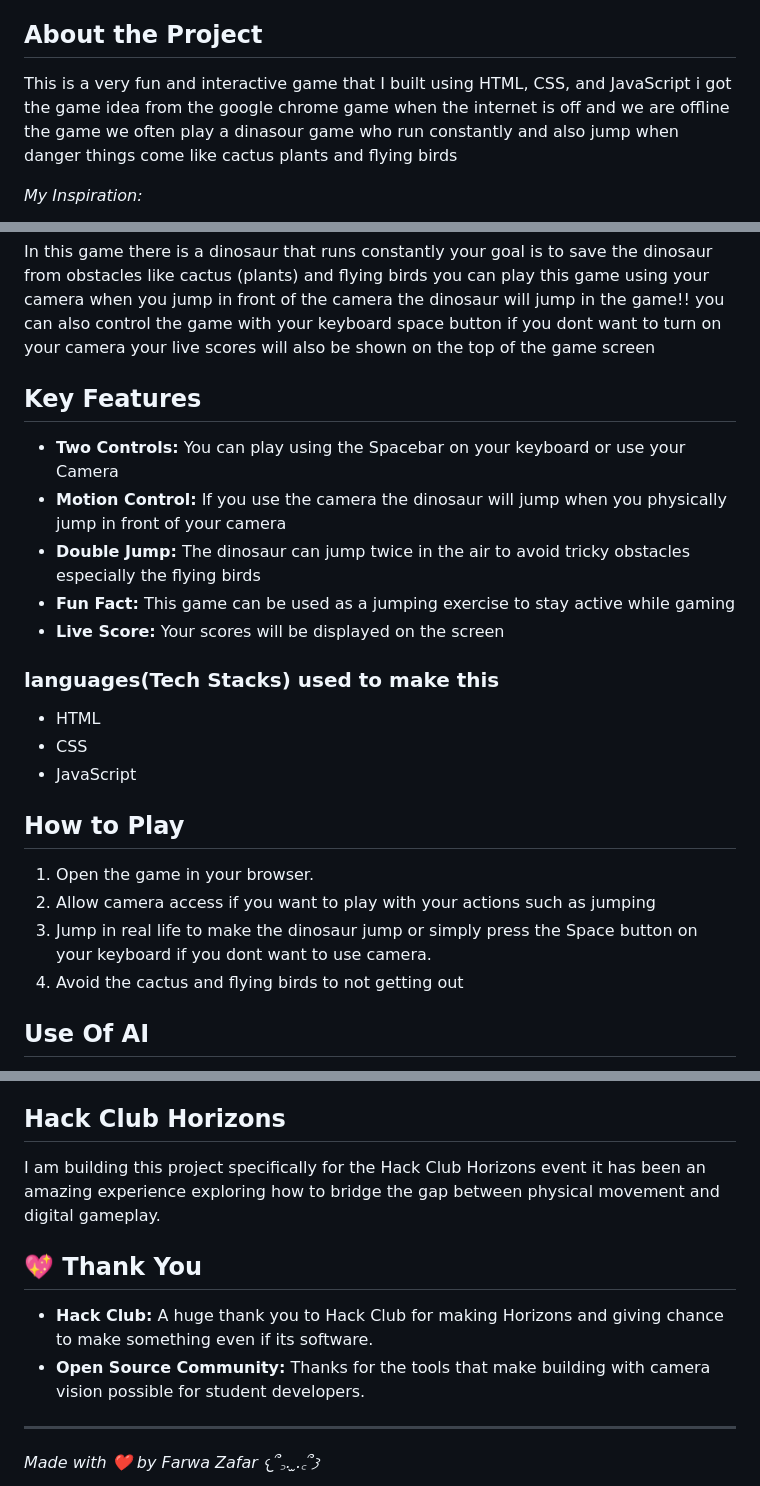
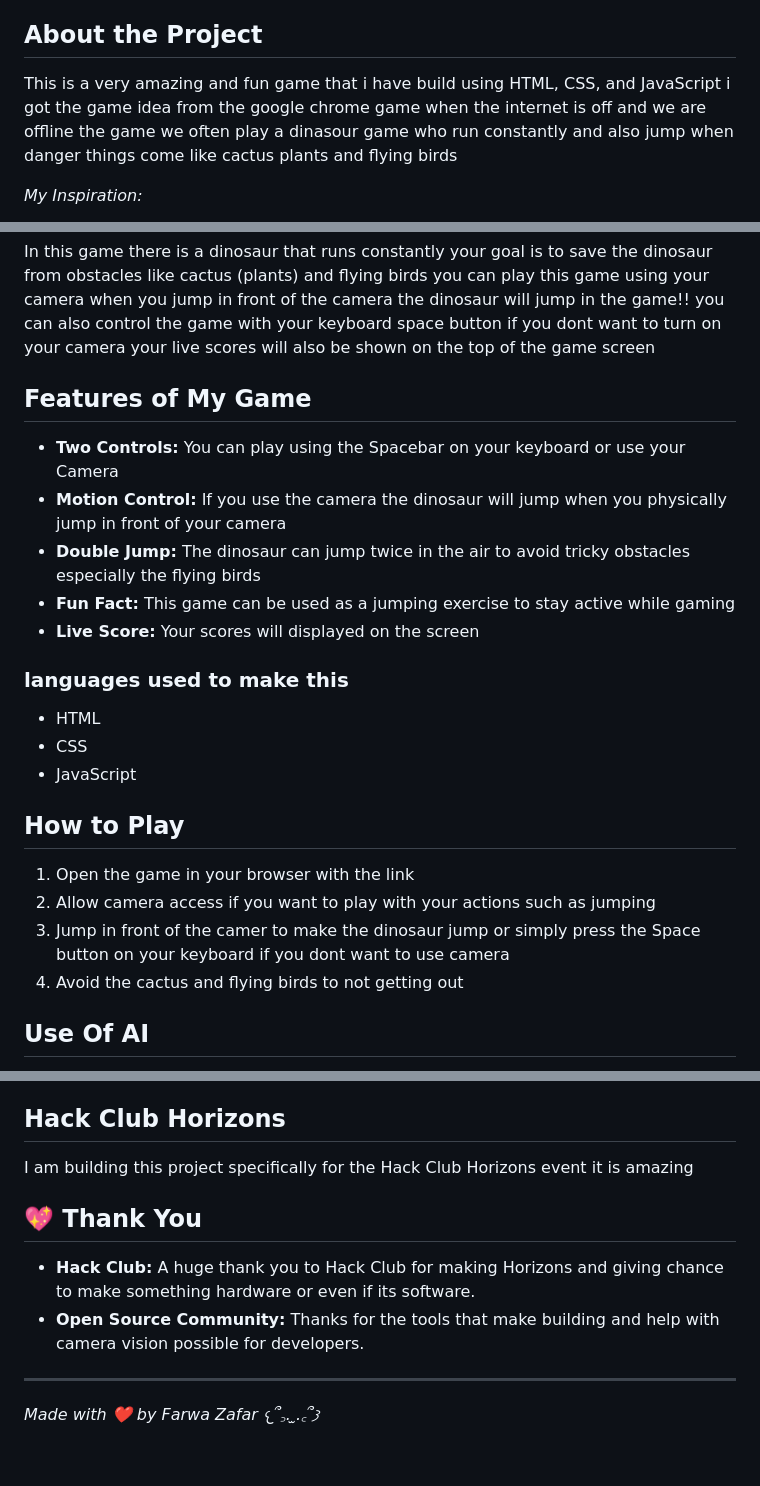
Before and after one commit to povfarwa/DinoRun-Game, a Markdown page: README.md, 3 parts joined by grey strips. Drawn GitHub-style; blank space fills up the shorter version.

Commit message:
Revise README for clarity and grammar improvements
Updated the README to improve clarity and fix typos.

```diff
--- a/README.md
+++ b/README.md
@@ -4,7 +4,7 @@ Hello!! I am Farwa Zafar i am 14-year-old from Pakistan and i am in 9 grade i lo
 
 ## About the Project
 
-This is a very fun and interactive game that I built using HTML, CSS, and JavaScript i got the game idea from the google chrome game when the internet is off and we are offline the game we often play a dinasour game who run constantly and also jump when danger things come like cactus plants and flying birds
+This is a very amazing and fun game that i have build using HTML, CSS, and JavaScript i got the game idea from the google chrome game when the internet is off and we are offline the game we often play a dinasour game who run constantly and also jump when danger things come like cactus plants and flying birds
 
 *My Inspiration:*
 
@@ -12,22 +12,22 @@ This is a very fun and interactive game that I built using HTML, CSS, and JavaSc
 
 In this game there is a dinosaur that runs constantly your goal is to save the dinosaur from obstacles like cactus (plants) and flying birds you can play this game using your camera when you jump in front of the camera the dinosaur will jump in the game!! you can also control the game with your keyboard space button if you dont want to turn on your camera your live scores will also be shown on the top of the game screen
 
-## Key Features
+## Features of My Game
 * **Two Controls:** You can play using the Spacebar on your keyboard or use your Camera
 * **Motion Control:** If you use the camera the dinosaur will jump when you physically jump in front of your camera
 * **Double Jump:** The dinosaur can jump twice in the air to avoid tricky obstacles especially the flying birds
 * **Fun Fact:** This game can be used as a jumping exercise to stay active while gaming
-* **Live Score:** Your scores will be displayed on the screen
+* **Live Score:** Your scores will displayed on the screen
 
-### languages(Tech Stacks) used to make this
+### languages used to make this
 * HTML
 * CSS
 * JavaScript
 
 ## How to Play
-1. Open the game in your browser.
+1. Open the game in your browser with the link
 2. Allow camera access if you want to play with your actions such as jumping
-3. Jump in real life to make the dinosaur jump or simply press the Space button on your keyboard if you dont want to use camera.
+3. Jump in front of the camer to make the dinosaur jump or simply press the Space button on your keyboard if you dont want to use camera
 4. Avoid the cactus and flying birds to not getting out
 
 ## Use Of AI
@@ -53,11 +53,11 @@ https://dino-run-game-gray.vercel.app/
 I make it live with the help of Vercel. Vercel helps you to make your ewbsite live then you can copy your link and if you send some that link they will also be able to view that
 
 ## Hack Club Horizons
-I am building this project specifically for the Hack Club Horizons event it has been an amazing experience exploring how to bridge the gap between physical movement and digital gameplay.
+I am building this project specifically for the Hack Club Horizons event it is amazing
 
 ## 💖 Thank You
-* **Hack Club:** A huge thank you to Hack Club for making Horizons and giving chance to make something even if its software.
-* **Open Source Community:** Thanks for the tools that make building with camera vision possible for student developers.
+* **Hack Club:** A huge thank you to Hack Club for making Horizons and giving chance to make something hardware or even if its software.
+* **Open Source Community:** Thanks for the tools that make building and help with camera vision possible for developers.
 
 ---
 *Made with ❤️ by Farwa Zafar 𐔌՞꜆. ̫.꜀՞𐦯*
```
